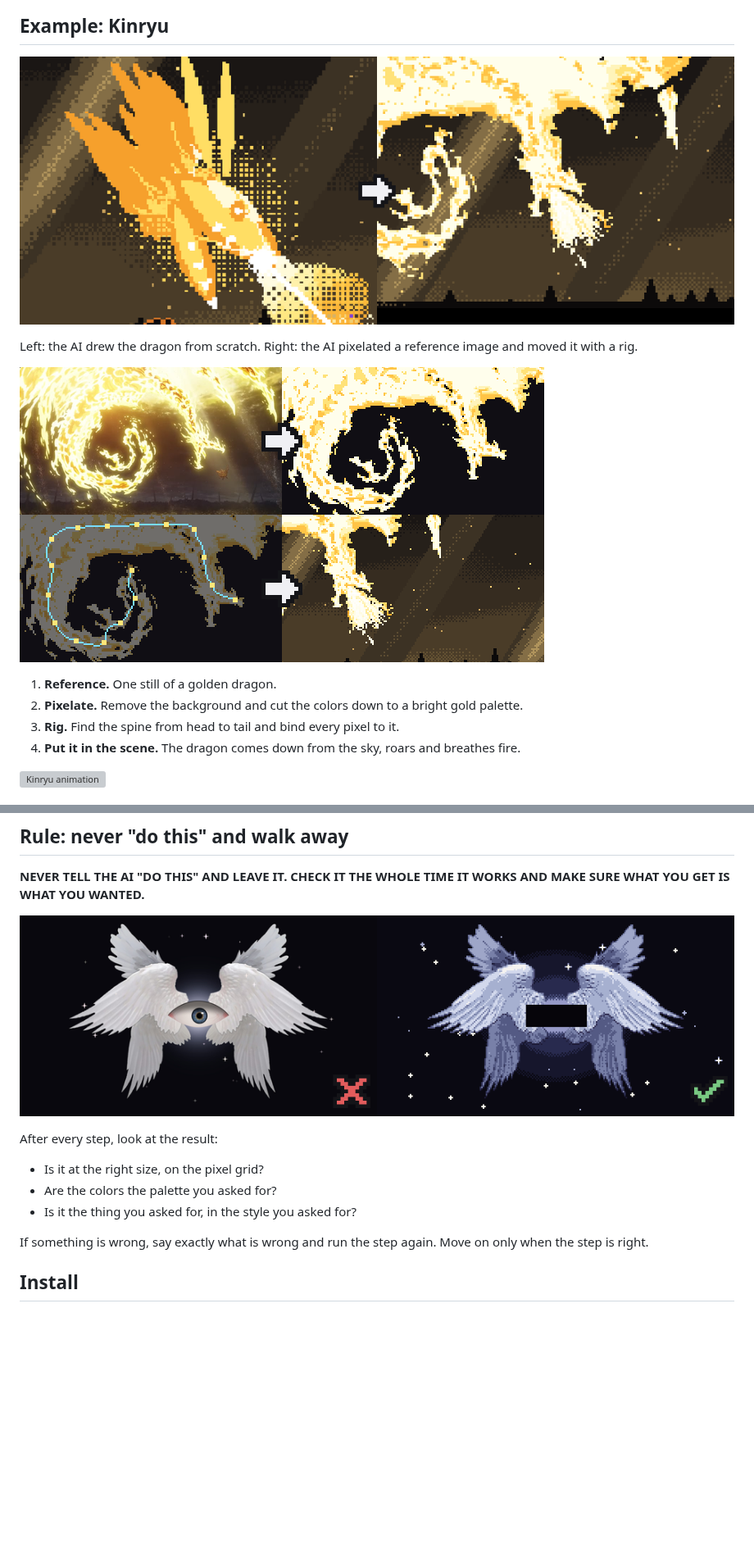
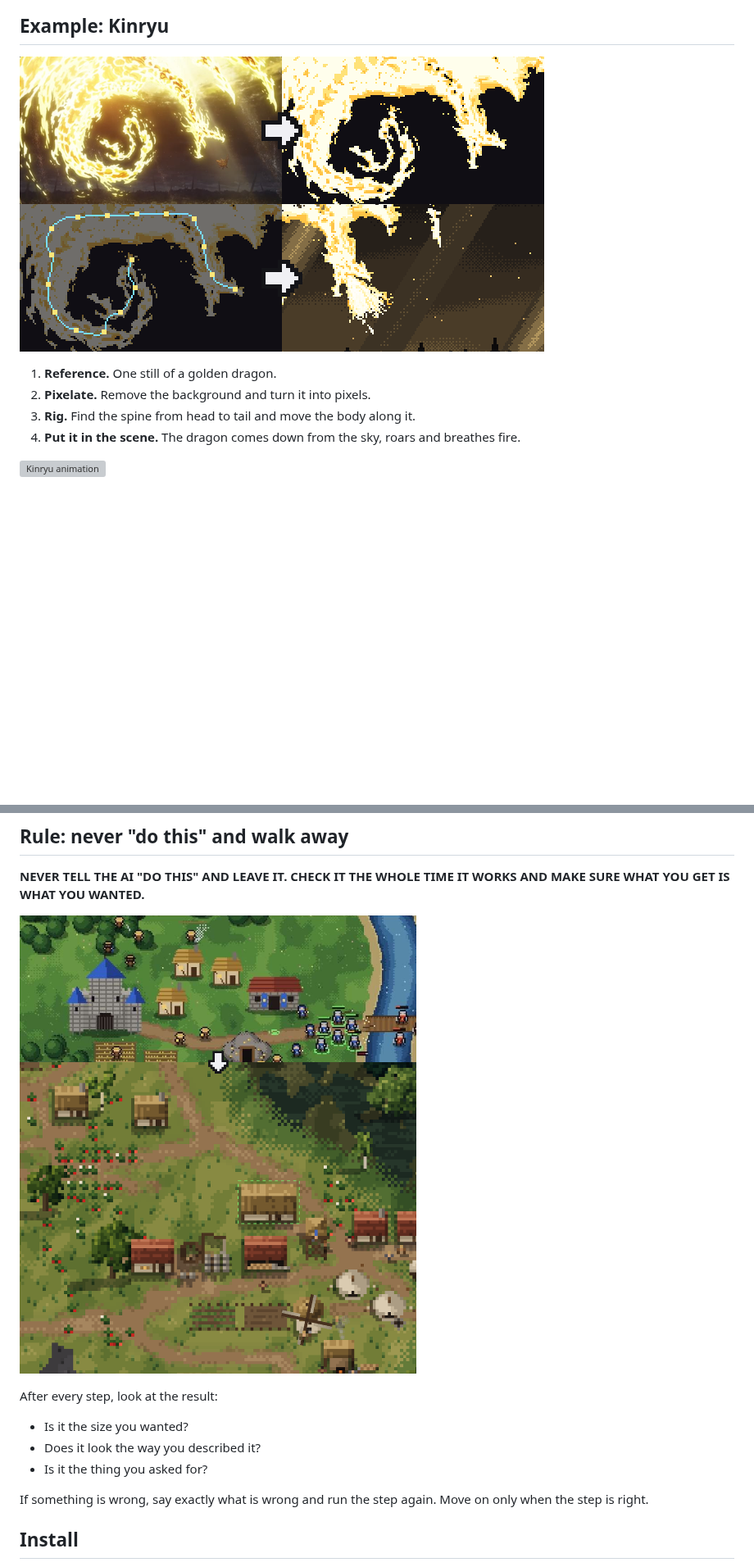
Before and after one commit to mankidev/codixel, a Markdown page: README.md, 2 parts joined by grey strips. Shown at 82% size. Drawn GitHub-style; pictures changed too: images/check.png (deleted), images/kinryu_old_new.png, images/kinryu_steps.png; blank space fills up the shorter version; grey boxes are pictures that could not be loaded.

Commit message:
Rework README: Kinryu old vs new, God battle, HotV under the rule

```diff
--- a/README.md
+++ b/README.md
@@ -28,14 +30,10 @@ A castle is a square with a triangle tower on each corner and a square roof in t
 ## Example: Kinryu
-
-![Kinryu, drawn from scratch vs from a reference](images/kinryu_old_new.png)
-
-Left: the AI drew the dragon from scratch. Right: the AI pixelated a reference image and moved it with a rig.
 
 ![Kinryu, step by step](images/kinryu_steps.png)
 
 1. **Reference.** One still of a golden dragon.
-2. **Pixelate.** Remove the background and cut the colors down to a bright gold palette.
-3. **Rig.** Find the spine from head to tail and bind every pixel to it.
+2. **Pixelate.** Remove the background and turn it into pixels.
+3. **Rig.** Find the spine from head to tail and move the body along it.
 4. **Put it in the scene.** The dragon comes down from the sky, roars and breathes fire.
 
 ![Kinryu animation](images/kinryu.gif)
@@ -52,13 +48,13 @@ Twelve fighters, each a few pixels tall with a colored outline. The same poses o
 
 **NEVER TELL THE AI "DO THIS" AND LEAVE IT. CHECK IT THE WHOLE TIME IT WORKS AND MAKE SURE WHAT YOU GET IS WHAT YOU WANTED.**
 
-![Check every step](images/check.png)
+![Heirs of the Valley, first version vs now](images/hotv_before_after.png)
 
 After every step, look at the result:
 
-- Is it at the right size, on the pixel grid?
-- Are the colors the palette you asked for?
-- Is it the thing you asked for, in the style you asked for?
+- Is it the size you wanted?
+- Does it look the way you described it?
+- Is it the thing you asked for?
 
 If something is wrong, say exactly what is wrong and run the step again. Move on only when the step is right.
 
```
Also changed, not shown: other parts of README.md (+11 -11 lines), SKILL.md (+10 -10 lines), 2 other files.
